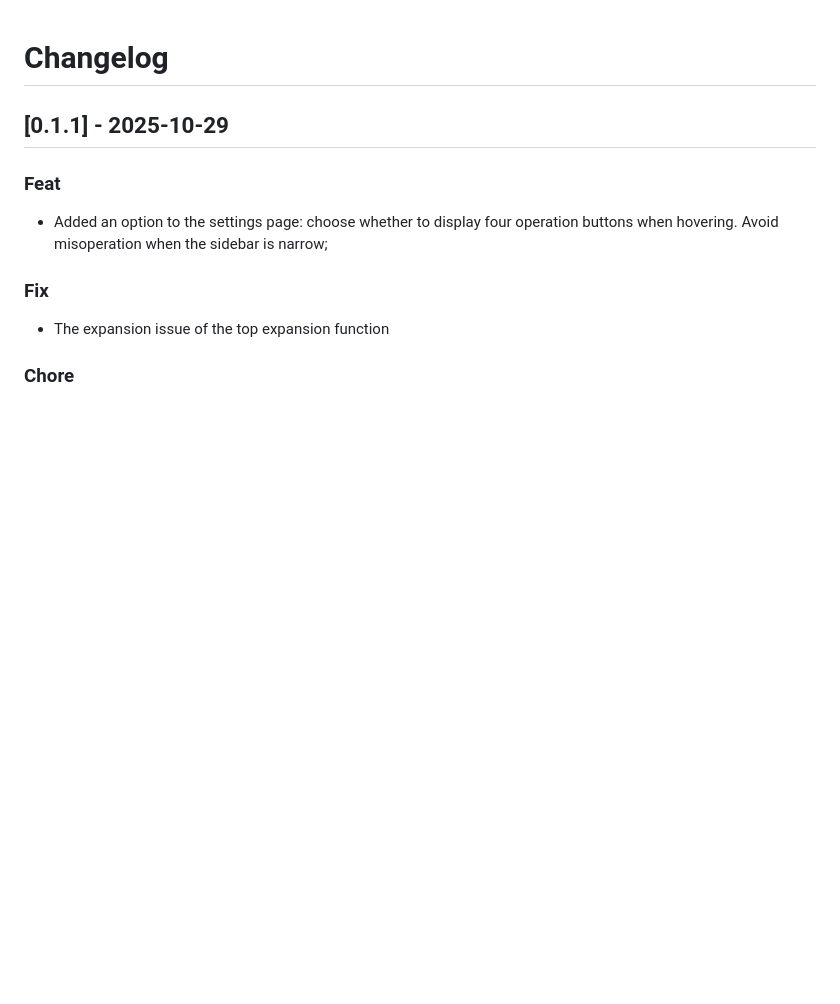
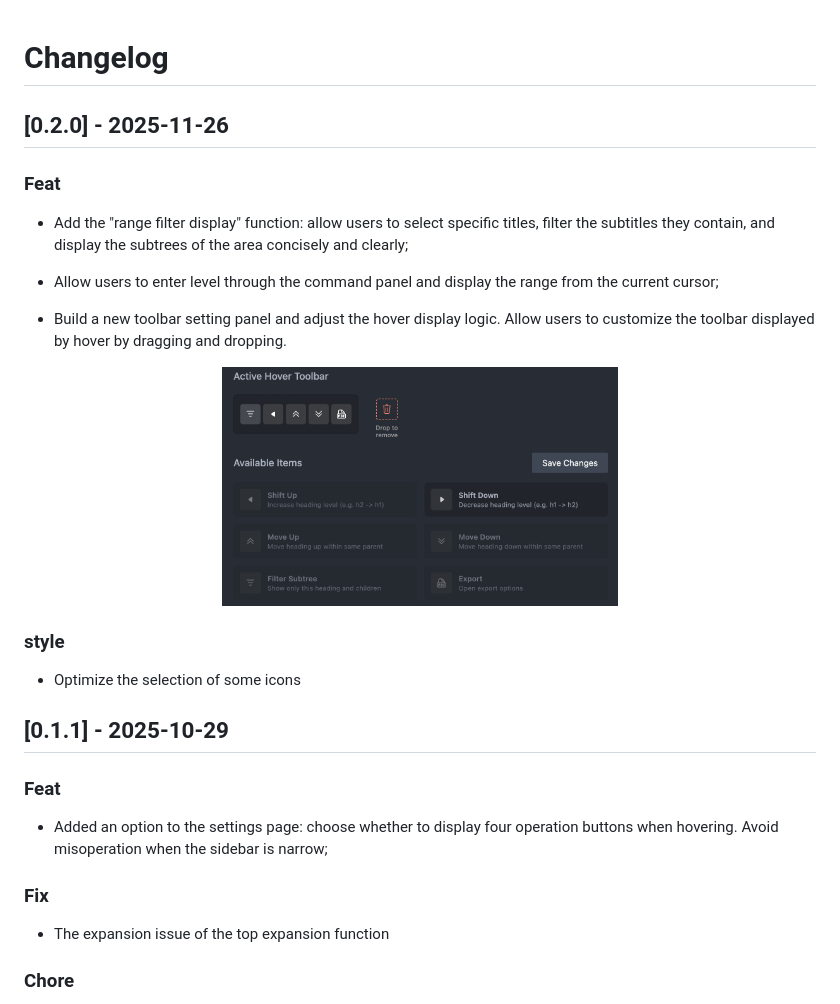
Before and after one commit to ffy6511/Adjust-heading-in-tree, a Markdown page: CHANGELOG.md, the part around the change. Drawn GitHub-style; pictures changed too: resources/imgs/hover-setting.png (added); blank space fills up the shorter version.

```diff
--- a/CHANGELOG.md
+++ b/CHANGELOG.md
@@ -1,4 +1,22 @@
 # Changelog
+
+## [0.2.0] - 2025-11-26
+
+### Feat
+
+- Add the "range filter display" function: allow users to select specific titles, filter the subtitles they contain, and display the subtrees of the area concisely and clearly;
+
+- Allow users to enter level through the command panel and display the range from the current cursor;
+
+- Build a new toolbar setting panel and adjust the hover display logic. Allow users to customize the toolbar displayed by hover by dragging and dropping.
+
+<div align="center">
+  <img src="./resources/imgs/hover-setting.png" alt="cover" width="50%">
+</div>
+
+### style
+
+- Optimize the selection of some icons
 
 ## [0.1.1] - 2025-10-29
 
```
Also changed, not shown: README.md (+23 -2 lines), 3 other files.
